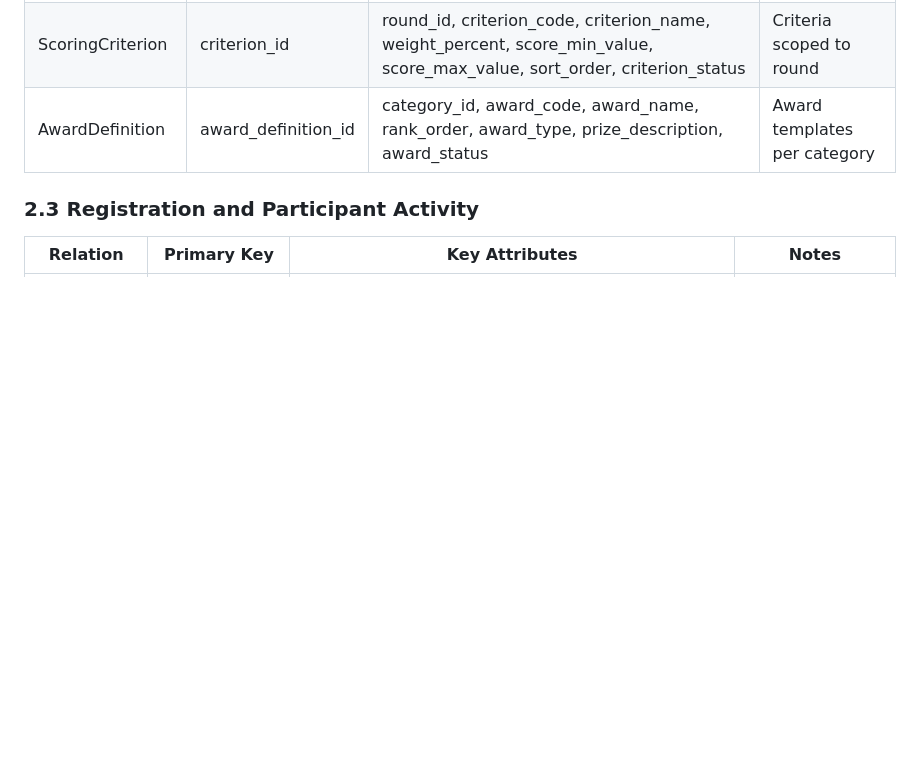
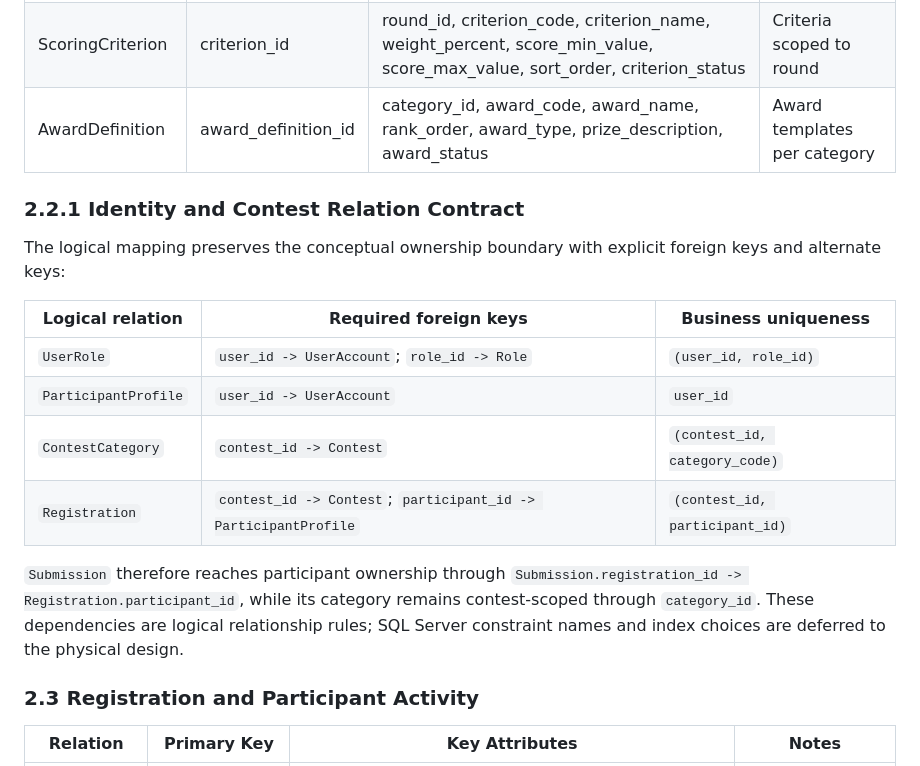
Before and after one commit to hoangnguyen-z/TKCSDL_202, a Markdown page: docs/05_logical_database_design.md, the part around the change. Drawn GitHub-style; blank space fills up the shorter version.

```diff
--- a/docs/05_logical_database_design.md
+++ b/docs/05_logical_database_design.md
@@ -74,6 +74,24 @@ parent relation identity needed to preserve the conceptual cardinalities.
 | JudgingRound | round_id | category_id, round_number, round_name, round_sequence, round_status, evaluation_open_at, evaluation_close_at, is_final_round | Round scoped to category |
 | ScoringCriterion | criterion_id | round_id, criterion_code, criterion_name, weight_percent, score_min_value, score_max_value, sort_order, criterion_status | Criteria scoped to round |
 | AwardDefinition | award_definition_id | category_id, award_code, award_name, rank_order, award_type, prize_description, award_status | Award templates per category |
+
+### 2.2.1 Identity and Contest Relation Contract
+
+The logical mapping preserves the conceptual ownership boundary with explicit
+foreign keys and alternate keys:
+
+| Logical relation | Required foreign keys | Business uniqueness |
+| --- | --- | --- |
+| `UserRole` | `user_id -> UserAccount`; `role_id -> Role` | `(user_id, role_id)` |
+| `ParticipantProfile` | `user_id -> UserAccount` | `user_id` |
+| `ContestCategory` | `contest_id -> Contest` | `(contest_id, category_code)` |
+| `Registration` | `contest_id -> Contest`; `participant_id -> ParticipantProfile` | `(contest_id, participant_id)` |
+
+`Submission` therefore reaches participant ownership through
+`Submission.registration_id -> Registration.participant_id`, while its
+category remains contest-scoped through `category_id`. These dependencies are
+logical relationship rules; SQL Server constraint names and index choices are
+deferred to the physical design.
 
 ### 2.3 Registration and Participant Activity
 
```
Also changed, not shown: docs/04_conceptual_database_design.md (+17 -0 lines).
